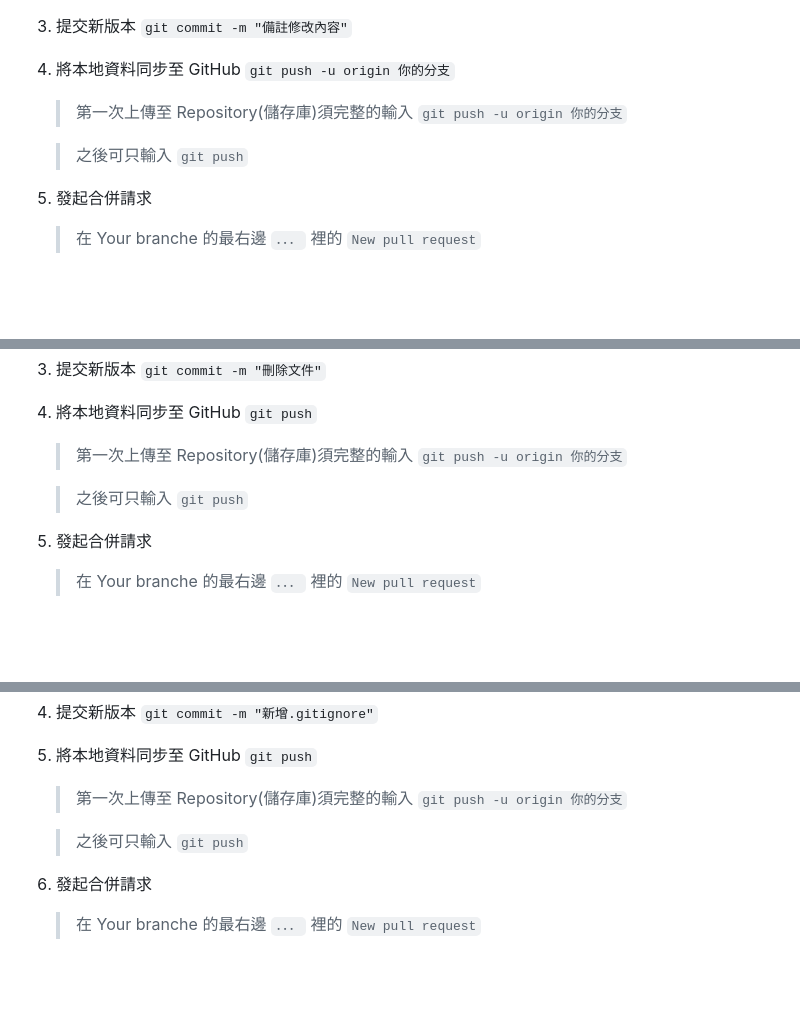
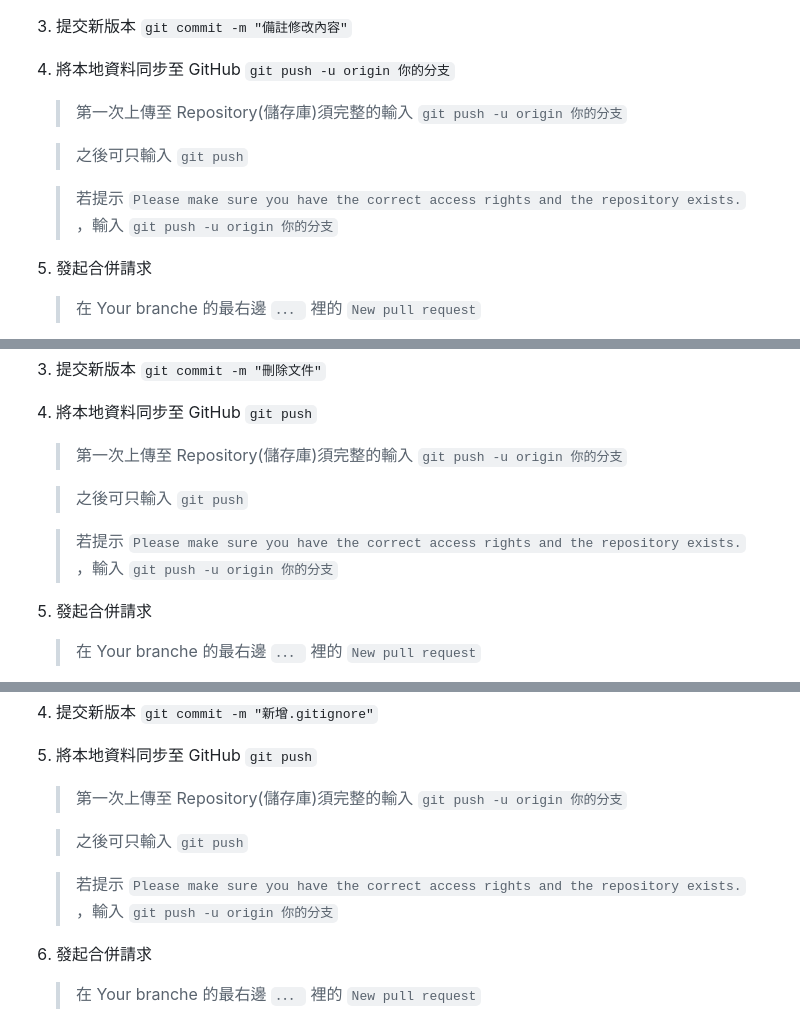
Before and after one commit to hongxu0218/114404ntub, a Markdown page: 114404GitHub.md, 3 parts joined by grey strips. GitHub-like rendering; blank space fills up the shorter version.

Commit message:
更新git push

```diff
--- a/114404GitHub.md
+++ b/114404GitHub.md
@@ -120,7 +120,10 @@
    4. 將本地資料同步至 GitHub `git push -u origin 你的分支`
       > 第一次上傳至 Repository(儲存庫)須完整的輸入 `git push -u origin 你的分支`
 
-      >之後可只輸入 `git push`
+      > 之後可只輸入 `git push`
+
+      > 若提示 `Please make sure you have the correct access rights
+and the repository exists.` ，輸入 `git push -u origin 你的分支`
    5. 發起合併請求
       > 在 Your branche 的最右邊 `．．．` 裡的 `New pull request`
    6. 填寫 Add a title & Add a description
@@ -134,6 +137,9 @@
      > 第一次上傳至 Repository(儲存庫)須完整的輸入 `git push -u origin 你的分支`
 
      > 之後可只輸入 `git push`
+
+     > 若提示 `Please make sure you have the correct access rights
+and the repository exists.` ，輸入 `git push -u origin 你的分支`
    5. 發起合併請求
       > 在 Your branche 的最右邊 `．．．` 裡的 `New pull request`
    6. 填寫 Add a title & Add a description
@@ -149,6 +155,9 @@
       > 第一次上傳至 Repository(儲存庫)須完整的輸入 `git push -u origin 你的分支`
 
       > 之後可只輸入 `git push`
+
+      > 若提示 `Please make sure you have the correct access rights
+and the repository exists.` ，輸入 `git push -u origin 你的分支`
    6. 發起合併請求
       > 在 Your branche 的最右邊 `．．．` 裡的 `New pull request`
    7. 填寫 Add a title & Add a description
```
